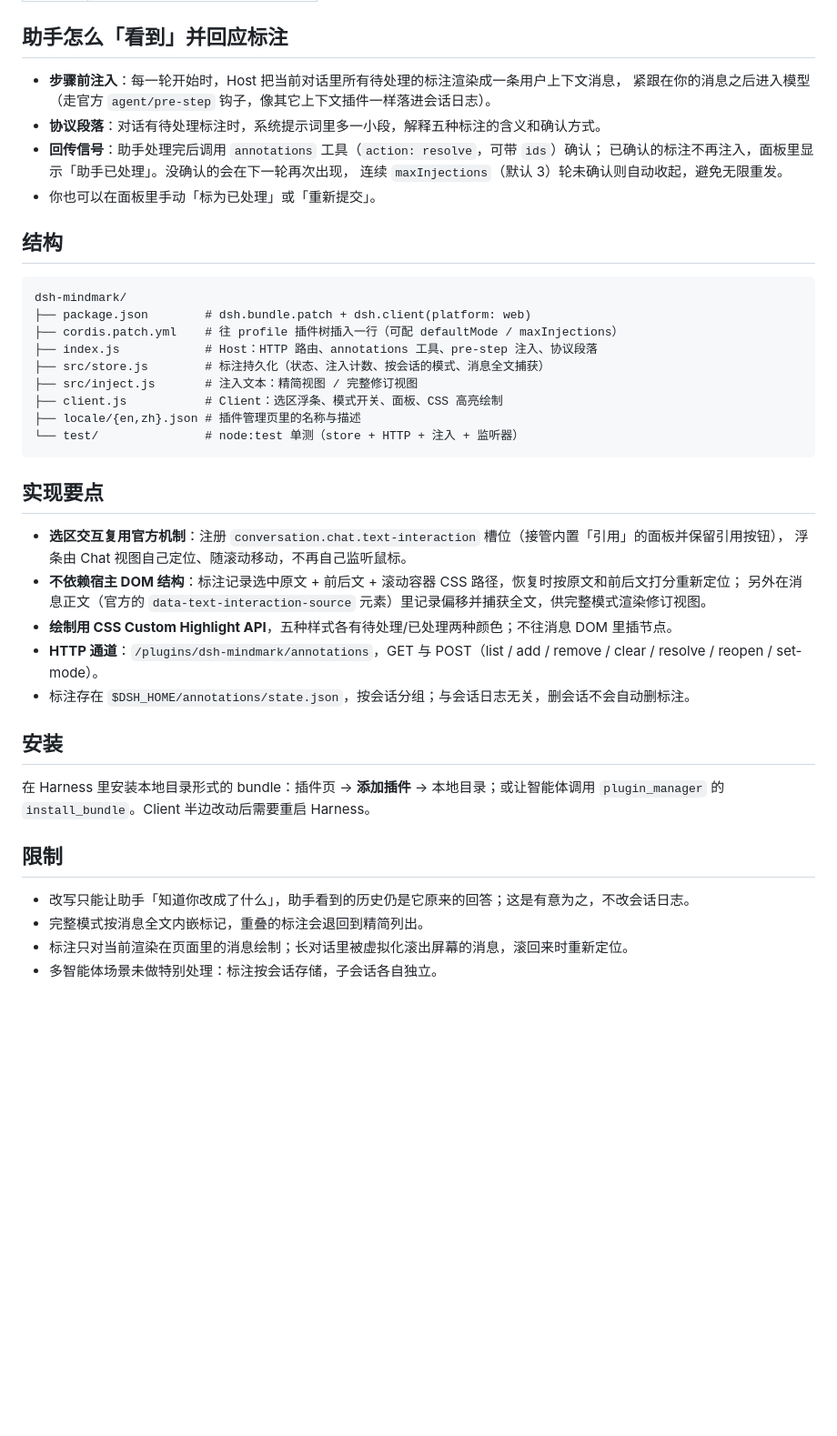
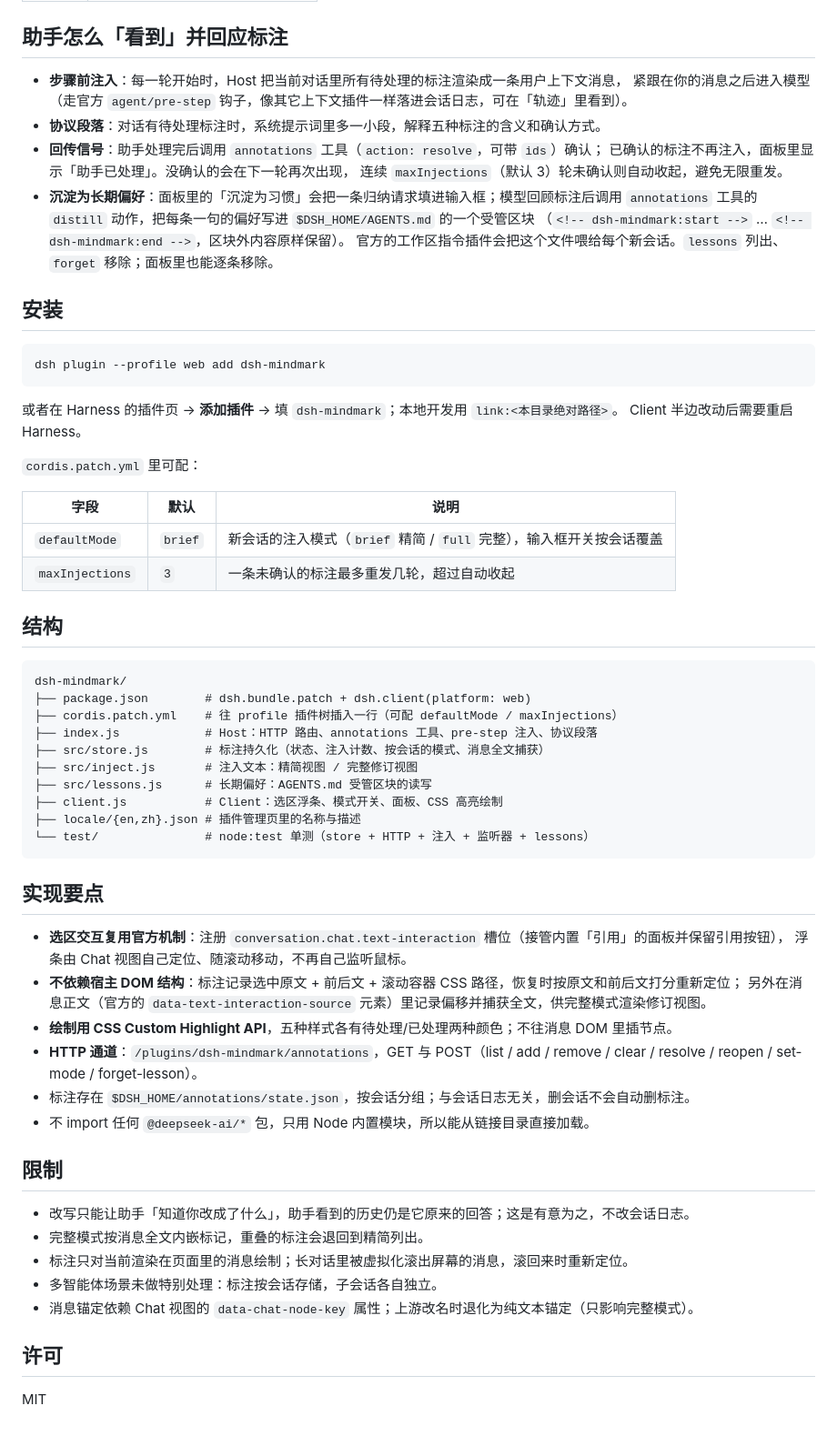
Before and after one commit to BaiKe-Zhang/dsh-mindmark, a Markdown page: README.md, the part around one of its changes. Shown at 91% size. GitHub-like rendering; blank space fills up the shorter version.

````diff
--- a/README.md
+++ b/README.md
@@ -33,12 +35,31 @@ signal back from the model.
 ## 助手怎么「看到」并回应标注
 
 - **步骤前注入**：每一轮开始时，Host 把当前对话里所有待处理的标注渲染成一条用户上下文消息，
-  紧跟在你的消息之后进入模型（走官方 `agent/pre-step` 钩子，像其它上下文插件一样落进会话日志）。
+  紧跟在你的消息之后进入模型（走官方 `agent/pre-step` 钩子，像其它上下文插件一样落进会话日志，可在「轨迹」里看到）。
 - **协议段落**：对话有待处理标注时，系统提示词里多一小段，解释五种标注的含义和确认方式。
 - **回传信号**：助手处理完后调用 `annotations` 工具（`action: resolve`，可带 `ids`）确认；
   已确认的标注不再注入，面板里显示「助手已处理」。没确认的会在下一轮再次出现，
   连续 `maxInjections`（默认 3）轮未确认则自动收起，避免无限重发。
-- 你也可以在面板里手动「标为已处理」或「重新提交」。
+- **沉淀为长期偏好**：面板里的「沉淀为习惯」会把一条归纳请求填进输入框；模型回顾标注后调用
+  `annotations` 工具的 `distill` 动作，把每条一句的偏好写进 `$DSH_HOME/AGENTS.md` 的一个受管区块
+  （`<!-- dsh-mindmark:start -->` … `<!-- dsh-mindmark:end -->`，区块外内容原样保留）。
+  官方的工作区指令插件会把这个文件喂给每个新会话。`lessons` 列出、`forget` 移除；面板里也能逐条移除。
+
+## 安装
+
+```sh
+dsh plugin --profile web add dsh-mindmark
+```
+
+或者在 Harness 的插件页 → **添加插件** → 填 `dsh-mindmark`；本地开发用 `link:<本目录绝对路径>`。
+Client 半边改动后需要重启 Harness。
+
+`cordis.patch.yml` 里可配：
+
+| 字段 | 默认 | 说明 |
+|---|---|---|
+| `defaultMode` | `brief` | 新会话的注入模式（`brief` 精简 / `full` 完整），输入框开关按会话覆盖 |
+| `maxInjections` | `3` | 一条未确认的标注最多重发几轮，超过自动收起 |
 
 ## 结构
 
@@ -49,9 +70,10 @@ dsh-mindmark/
 ├── index.js            # Host：HTTP 路由、annotations 工具、pre-step 注入、协议段落
 ├── src/store.js        # 标注持久化（状态、注入计数、按会话的模式、消息全文捕获）
 ├── src/inject.js       # 注入文本：精简视图 / 完整修订视图
+├── src/lessons.js      # 长期偏好：AGENTS.md 受管区块的读写
 ├── client.js           # Client：选区浮条、模式开关、面板、CSS 高亮绘制
 ├── locale/{en,zh}.json # 插件管理页里的名称与描述
-└── test/               # node:test 单测（store + HTTP + 注入 + 监听器）
+└── test/               # node:test 单测（store + HTTP + 注入 + 监听器 + lessons）
 ```
 
 ## 实现要点
@@ -61,13 +83,9 @@ dsh-mindmark/
 - **不依赖宿主 DOM 结构**：标注记录选中原文 + 前后文 + 滚动容器 CSS 路径，恢复时按原文和前后文打分重新定位；
   另外在消息正文（官方的 `data-text-interaction-source` 元素）里记录偏移并捕获全文，供完整模式渲染修订视图。
 - **绘制用 CSS Custom Highlight API**，五种样式各有待处理/已处理两种颜色；不往消息 DOM 里插节点。
-- **HTTP 通道**：`/plugins/dsh-mindmark/annotations`，GET 与 POST（list / add / remove / clear / resolve / reopen / set-mode）。
+- **HTTP 通道**：`/plugins/dsh-mindmark/annotations`，GET 与 POST（list / add / remove / clear / resolve / reopen / set-mode / forget-lesson）。
 - 标注存在 `$DSH_HOME/annotations/state.json`，按会话分组；与会话日志无关，删会话不会自动删标注。
-
-## 安装
-
-在 Harness 里安装本地目录形式的 bundle：插件页 → **添加插件** → 本地目录；或让智能体调用
-`plugin_manager` 的 `install_bundle`。Client 半边改动后需要重启 Harness。
+- 不 import 任何 `@deepseek-ai/*` 包，只用 Node 内置模块，所以能从链接目录直接加载。
 
 ## 限制
 
@@ -75,3 +93,8 @@ dsh-mindmark/
 - 完整模式按消息全文内嵌标记，重叠的标注会退回到精简列出。
 - 标注只对当前渲染在页面里的消息绘制；长对话里被虚拟化滚出屏幕的消息，滚回来时重新定位。
 - 多智能体场景未做特别处理：标注按会话存储，子会话各自独立。
+- 消息锚定依赖 Chat 视图的 `data-chat-node-key` 属性；上游改名时退化为纯文本锚定（只影响完整模式）。
+
+## 许可
+
+MIT
````
Also changed, not shown: other parts of README.md (+8 -6 lines), README.en.md (added, +88 -0 lines), docs/demo.gif (added), 1 other file.
